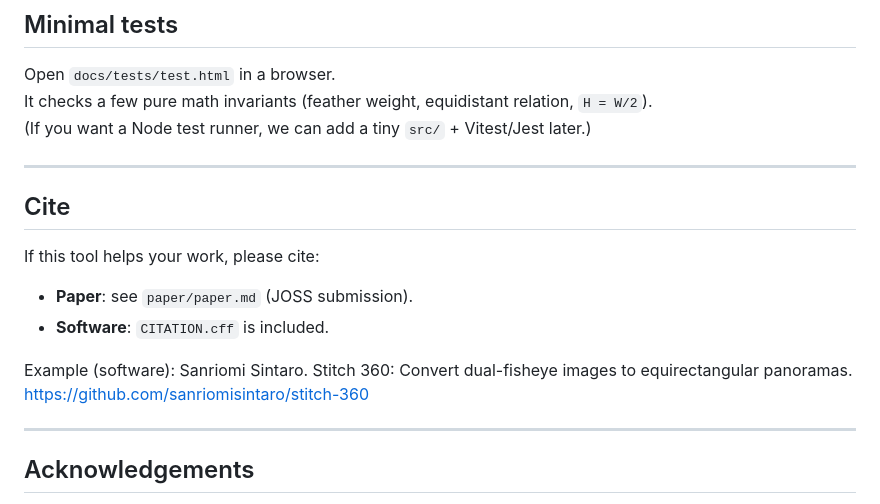
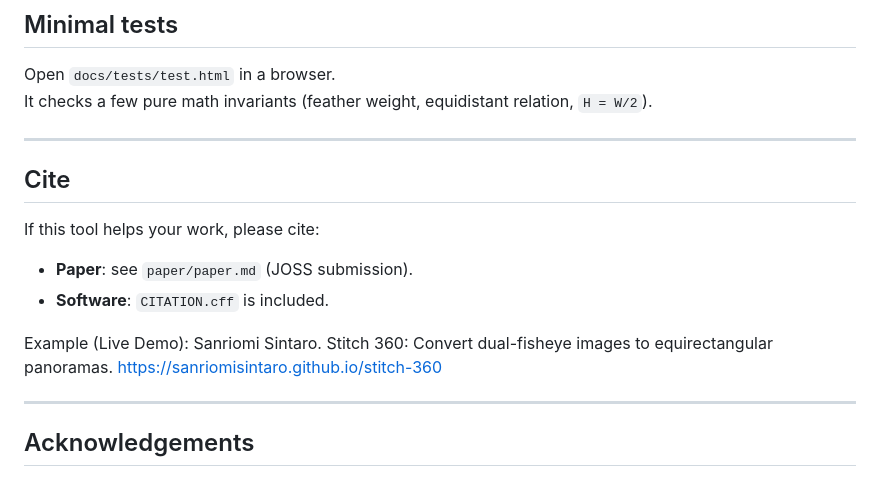
Before and after one commit to sanriomisintaro/stitch-360, a Markdown page: README.md, the part around the change printed below. Drawn GitHub-style.

```diff
--- a/README.md
+++ b/README.md
@@ -99,7 +99,6 @@ All processing happens **in your browser**. Images are **not uploaded**.
 
 Open `docs/tests/test.html` in a browser.
 It checks a few pure math invariants (feather weight, equidistant relation, `H = W/2`).
-(If you want a Node test runner, we can add a tiny `src/` + Vitest/Jest later.)
 
 ---
 
@@ -110,9 +109,9 @@ If this tool helps your work, please cite:
 - **Paper**: see `paper/paper.md` (JOSS submission).
 - **Software**: `CITATION.cff` is included.
 
-Example (software):
+Example (Live Demo):
 Sanriomi Sintaro. Stitch 360: Convert dual-fisheye images to equirectangular panoramas.
-https://github.com/sanriomisintaro/stitch-360
+https://sanriomisintaro.github.io/stitch-360
 
 ---
 
```
Also changed, not shown: other parts of README.md (+1 -1 lines).
